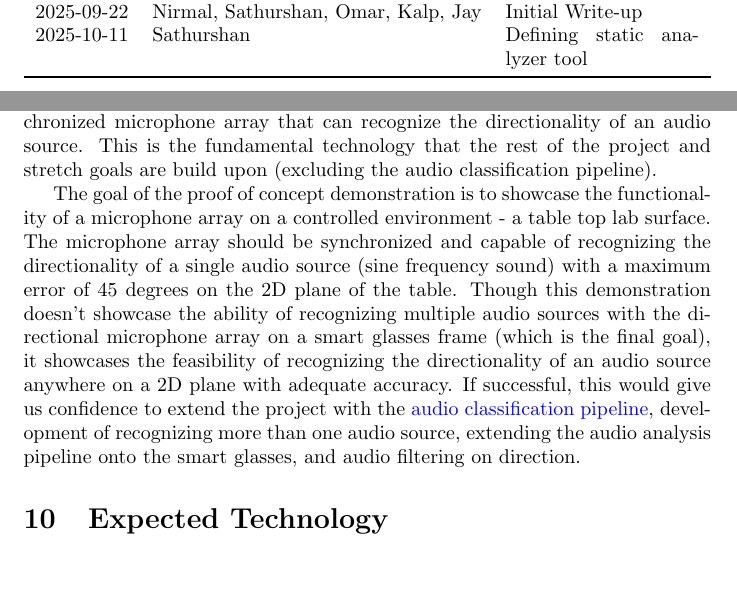
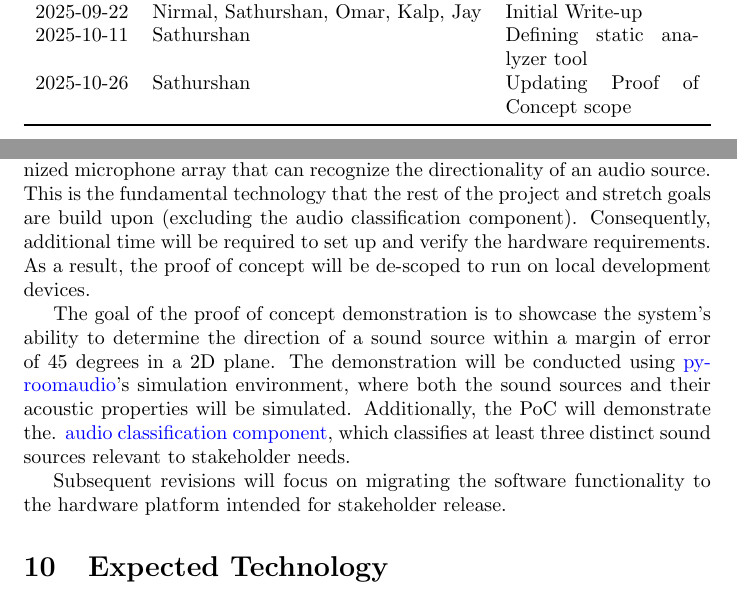
Before and after one commit to Team6-SixSense/audio360, a LaTeX document (docs/DevelopmentPlan/DevelopmentPlan.tex): two parts of pages 2 and 8 of 17, joined at a grey line, cut so that both start at the same text, the shorter picture padded with empty space. Compiled offline with pdfLaTeX.

Commit message:
[#173] Update Dev plan for POC

```diff
--- a/docs/DevelopmentPlan/DevelopmentPlan.tex
+++ b/docs/DevelopmentPlan/DevelopmentPlan.tex
@@ -27,6 +27,7 @@
 \midrule
 2025-09-22 & Nirmal, Sathurshan, Omar, Kalp, Jay & Initial Write-up\\
 2025-10-11 & Sathurshan & Defining static analyzer tool\\
+2025-10-26 & Sathurshan & Updating Proof of Concept scope\\
 \bottomrule
 \end{tabularx}
 \end{table}
@@ -252,21 +253,23 @@ boards for. Note, the dates listed in each milestone are subject to change.
 The biggest risk for the success of the project is the risk of not having a
 synchronized microphone array that can recognize the directionality of an audio
 source. This is the fundamental technology that the rest of the project and
-stretch goals are build upon (excluding the audio classification pipeline).
+stretch goals are build upon (excluding the audio classification component).
+Consequently, additional time will be required to set up and verify the hardware
+requirements. As a result, the proof of concept will be de-scoped to run
+on local development devices.
 
-The goal of the proof of concept demonstration is to showcase the functionality
-of a microphone array on a controlled environment - a table top lab surface. The
-microphone array should be synchronized and capable of recognizing the
-directionality of a single audio source (sine frequency sound) with a maximum
-error of 45 degrees on the 2D plane of the table. Though this demonstration
-doesn't showcase the ability of recognizing multiple audio sources with the
-directional microphone array on a smart glasses frame (which is the final goal),
-it showcases the feasibility of recognizing the directionality of an audio
-source anywhere on a 2D plane with adequate accuracy. If successful, this would
-give us confidence to extend the project with the
-\hyperlink{audio_classification_pipeline}{audio classification pipeline},
-development of recognizing more than one audio source, extending the audio
-analysis pipeline onto the smart glasses, and audio filtering on direction.
+The goal of the proof of concept demonstration is to showcase the system's
+ability to determine the direction of a sound source within a margin of error of
+45 degrees in a 2D plane. The demonstration will be conducted using
+\href{https://pypi.org/project/pyroomacoustics/}{pyroomaudio}'s
+simulation environment, where both the sound sources and their acoustic
+properties will be simulated. Additionally, the PoC will demonstrate the.
+\hyperlink{audio_classification_component}{audio classification component},
+which classifies at least three distinct sound sources relevant to stakeholder
+needs.
+
+Subsequent revisions will focus on migrating the software functionality to the
+hardware platform intended for stakeholder release.
 
 \section{Expected Technology}
 
```
Also changed, not shown: docs/DevelopmentPlan/DevelopmentPlan.tex (6 more changed lines).
